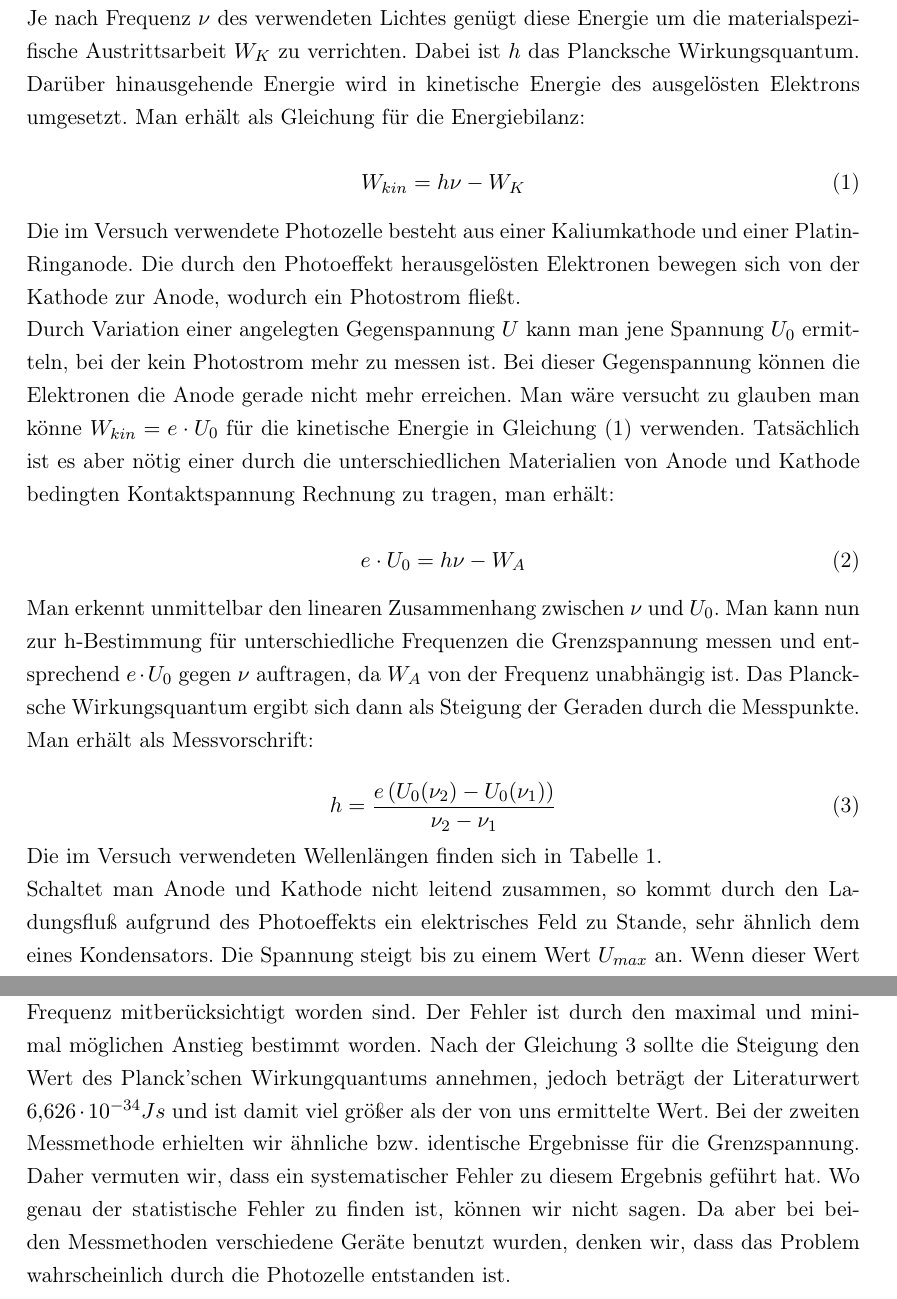
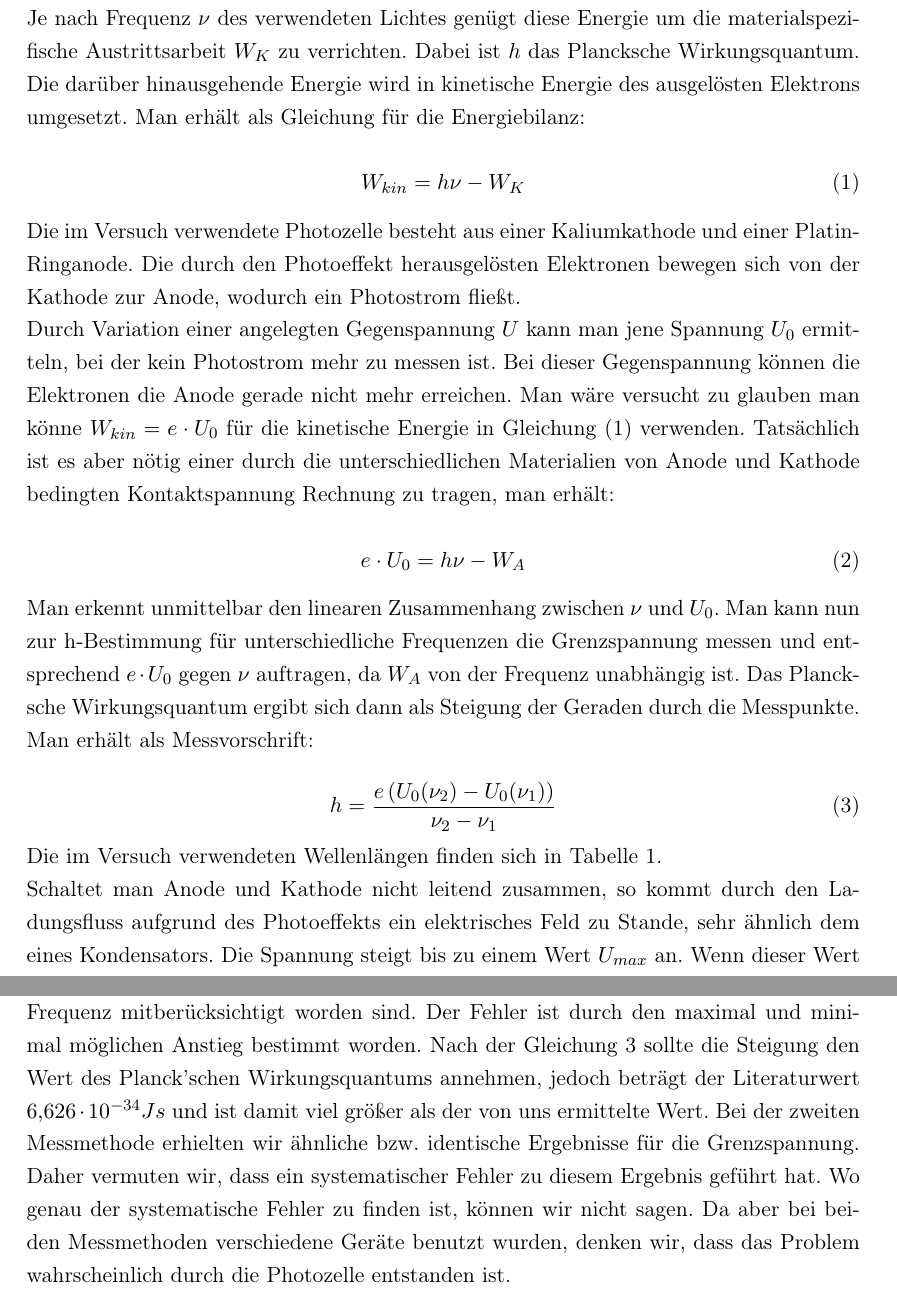
Before and after one commit to NilsHaldenwang/PhyLab, a LaTeX document (V10_Wirkungsquantum/Wirkungsquantum.tex): two parts of pages 2 and 5 of 7, joined at a grey line, cut so that both start at the same text. Compiled offline with pdfLaTeX; the source files are stored in an older character set and shown here as Unicode.

Commit message:
korrigiert

```diff
--- a/V10_Wirkungsquantum/Wirkungsquantum.tex
+++ b/V10_Wirkungsquantum/Wirkungsquantum.tex
@@ -60,7 +60,7 @@ elektromagnetischen Wellen auf. Die Photonen geben dabei ihre gesamte
 Energie $E = h \cdot \nu$ an ein Elektron ab. Je nach Frequenz $\nu$
 des verwendeten Lichtes genügt diese Energie um die
 materialspezifische Austrittsarbeit $W_K$ zu verrichten. Dabei ist $h$
-das Plancksche Wirkungsquantum. Darüber hinausgehende Energie wird in
+das Plancksche Wirkungsquantum. Die darüber hinausgehende Energie wird in
 kinetische Energie des ausgelösten Elektrons umgesetzt. Man erhält als
 Gleichung für die Energiebilanz:
 
@@ -103,8 +103,8 @@ Messpunkte. Man erhält als Messvorschrift:
 Die im Versuch verwendeten Wellenlängen finden sich in Tabelle
 \ref{tab:1}.
 
-Schaltet man Anode und Kathode  nicht leitend zusammen, so kommt
-durch den Ladungsfluß aufgrund des Photoeffekts ein elektrisches Feld
+Schaltet man Anode und Kathode nicht leitend zusammen, so kommt
+durch den Ladungsfluss aufgrund des Photoeffekts ein elektrisches Feld
 zu Stande, sehr ähnlich dem eines Kondensators. Die Spannung steigt
 bis zu einem Wert $U_{max}$ an. Wenn dieser Wert erreicht ist, können
 die energiereichsten Elektronen die Spannung nicht mehr überwinden und
@@ -205,12 +205,12 @@ Steigung $m_{f(x)}=(5,8\pm0,7)\cdot 10^{-34} Js$, wobei die
 Zehnerpotenzen der Elementarladung und der Frequenz mitberücksichtigt
 worden sind. Der Fehler ist durch den maximal und minimal möglichen
 Anstieg bestimmt worden. Nach der Gleichung \ref{eq:3} sollte die
-Steigung den Wert des Planck'schen Wirkungquantums annehmen, jedoch
+Steigung den Wert des Planck'schen Wirkungsquantums annehmen, jedoch
 beträgt der Literaturwert $6,626 \cdot 10^{-34} Js$ und ist damit viel
 größer als der von uns ermittelte Wert. Bei der zweiten Messmethode
 erhielten wir ähnliche bzw. identische Ergebnisse für die
 Grenzspannung. Daher vermuten wir, dass ein systematischer Fehler zu
-diesem Ergebnis geführt hat. Wo genau der statistische Fehler zu
+diesem Ergebnis geführt hat. Wo genau der systematische Fehler zu
 finden ist, können wir nicht sagen. Da aber bei beiden Messmethoden
 verschiedene Geräte benutzt wurden, denken wir, dass das Problem
 wahrscheinlich durch die Photozelle entstanden ist.
```
Also changed, not shown: V10_Wirkungsquantum/Wirkungsquantum.tex (8 more changed lines).
